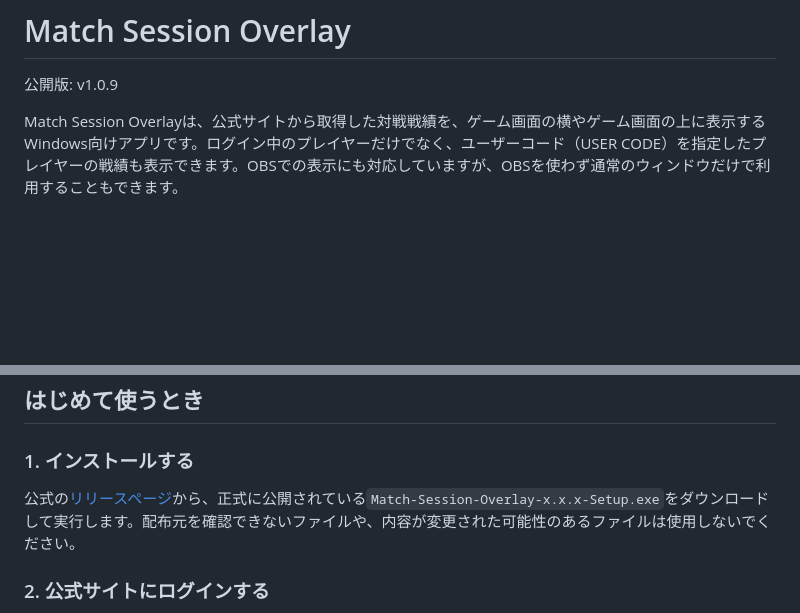
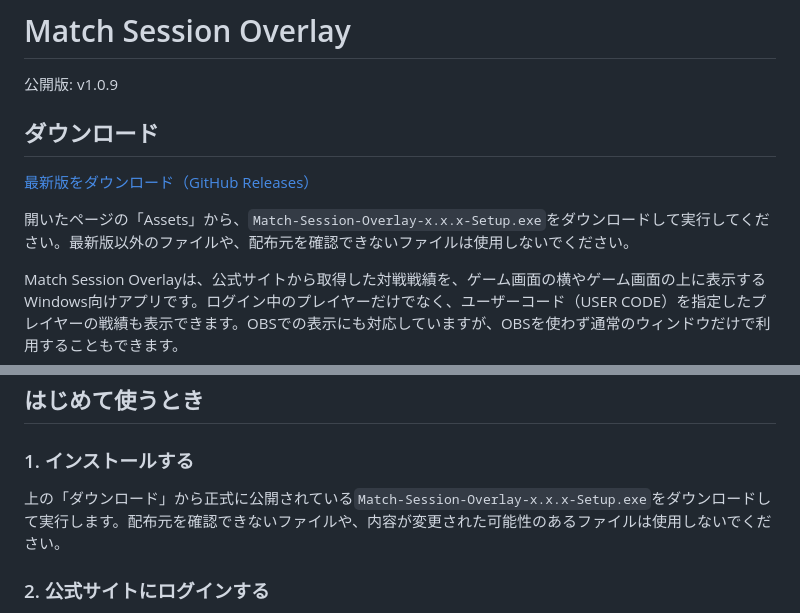
Before and after one commit to mickangumi-oss/match-session-overlay, a Markdown page: README.md, 2 parts joined by grey strips. Drawn GitHub-style; blank space fills up the shorter version.

Commit message:
docs: add prominent download link

```diff
--- a/README.md
+++ b/README.md
@@ -1,6 +1,12 @@
 # Match Session Overlay
 
 公開版: v1.0.9
+
+## ダウンロード
+
+[最新版をダウンロード（GitHub Releases）](https://github.com/mickangumi-oss/match-session-overlay/releases/latest)
+
+開いたページの「Assets」から、`Match-Session-Overlay-x.x.x-Setup.exe`をダウンロードして実行してください。最新版以外のファイルや、配布元を確認できないファイルは使用しないでください。
 
 Match Session Overlayは、公式サイトから取得した対戦戦績を、ゲーム画面の横やゲーム画面の上に表示するWindows向けアプリです。ログイン中のプレイヤーだけでなく、ユーザーコード（USER CODE）を指定したプレイヤーの戦績も表示できます。OBSでの表示にも対応していますが、OBSを使わず通常のウィンドウだけで利用することもできます。
 
@@ -31,7 +37,7 @@ OBSを使わない場合は、アプリの通常ウィンドウまたはオー
 
 ### 1. インストールする
 
-公式の[リリースページ](https://github.com/mickangumi-oss/match-session-overlay/releases)から、正式に公開されている`Match-Session-Overlay-x.x.x-Setup.exe`をダウンロードして実行します。配布元を確認できないファイルや、内容が変更された可能性のあるファイルは使用しないでください。
+上の「ダウンロード」から正式に公開されている`Match-Session-Overlay-x.x.x-Setup.exe`をダウンロードして実行します。配布元を確認できないファイルや、内容が変更された可能性のあるファイルは使用しないでください。
 
 ### 2. 公式サイトにログインする
 
```
